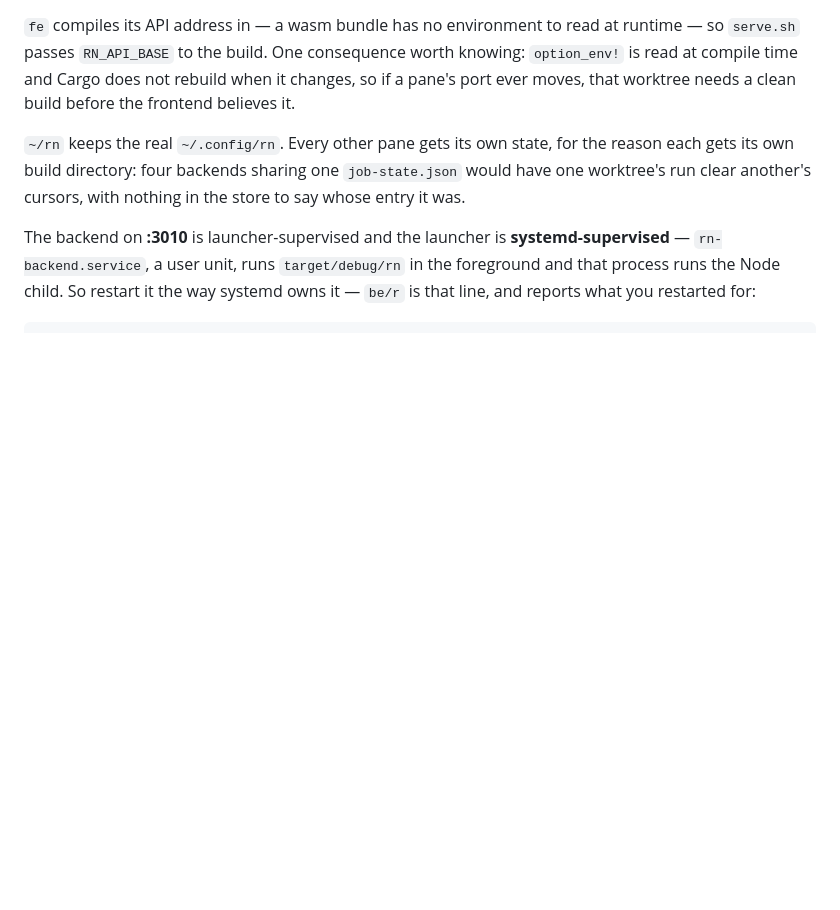
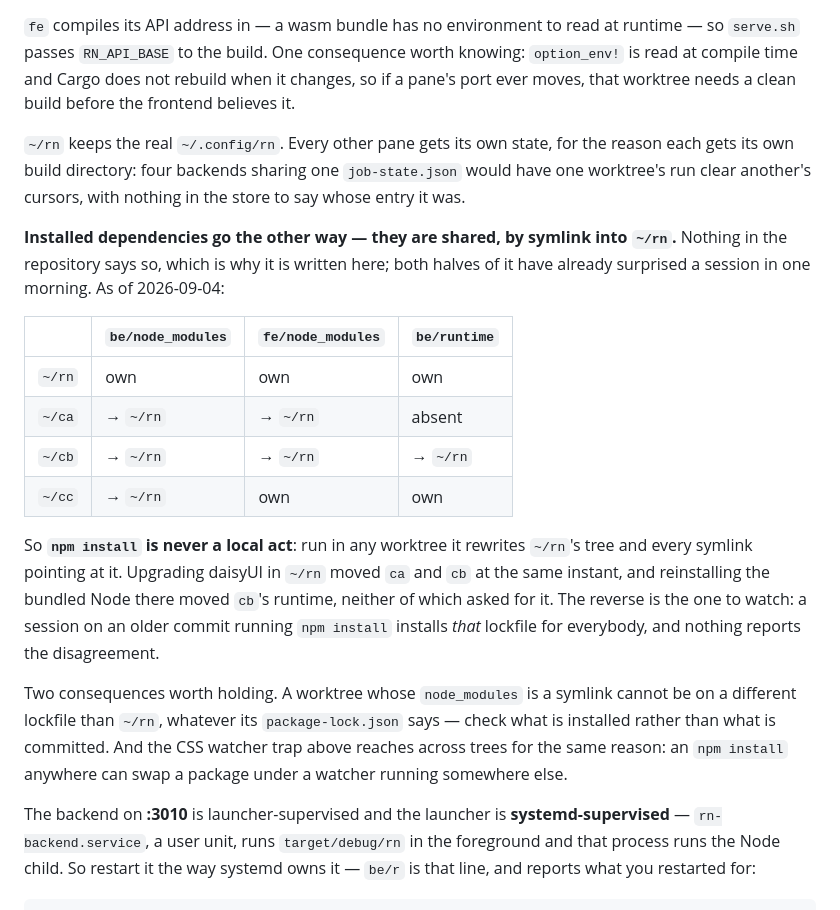
Before and after one commit to PieterdenEngelse/rn, a Markdown page: CLAUDE.md, the part around the change. Rendered like a GitHub page; blank space fills up the shorter version.

Commit message:
Say that node_modules is shared, so npm install is never a local act
State goes one way in this setup and installed dependencies go the other, and
only the first half was written down. Every worktree gets its own ~/.config/rn
so one pane's job run cannot clear another's cursors — that is documented and
reasoned. Meanwhile ca and cb symlink both node_modules trees into ~/rn, cc
symlinks be/node_modules, and cb symlinks be/runtime, none of which is mentioned
anywhere in the repository.

Both halves surprised this session inside one morning. Reinstalling the bundled
Node in ~/rn moved cb's runtime, which was noticed only because I went looking
for why cb's version had changed under a command I had not run there. Upgrading
daisyUI in ~/rn moved ca's and cb's at the same instant, which was noticed only
because their installed version already matched a lockfile they had just been
handed. Neither would have announced itself.

The reverse is the direction that can actually break something: a session on an
older commit running npm install installs that lockfile for every worktree, and
nothing reports the disagreement. Hence the check to prefer — what is installed,
not what is committed, because a symlinked node_modules cannot disagree with
~/rn whatever its own package-lock.json says.

It also joins up with the watcher note added just above: an npm install anywhere
can swap a package under a css:watch running somewhere else, which is exactly
how a tree three commits away ends up with a stylesheet that is the union of two
daisyUI versions.

Co-Authored-By: Claude Opus 5 (1M context) <noreply@anthropic.com>
Claude-Session: https://claude.ai/code/session_01KtZaEtUKt5HVAAbVZTMC6s

```diff
--- a/CLAUDE.md
+++ b/CLAUDE.md
@@ -512,6 +512,31 @@ the reason each gets its own build directory: four backends sharing one
 `job-state.json` would have one worktree's run clear another's cursors, with
 nothing in the store to say whose entry it was.
 
+**Installed dependencies go the other way — they are shared, by symlink into
+`~/rn`.** Nothing in the repository says so, which is why it is written here;
+both halves of it have already surprised a session in one morning. As of
+2026-09-04:
+
+| | `be/node_modules` | `fe/node_modules` | `be/runtime` |
+|---|---|---|---|
+| `~/rn` | own | own | own |
+| `~/ca` | → `~/rn` | → `~/rn` | absent |
+| `~/cb` | → `~/rn` | → `~/rn` | → `~/rn` |
+| `~/cc` | → `~/rn` | own | own |
+
+So **`npm install` is never a local act**: run in any worktree it rewrites
+`~/rn`'s tree and every symlink pointing at it. Upgrading daisyUI in `~/rn`
+moved `ca` and `cb` at the same instant, and reinstalling the bundled Node
+there moved `cb`'s runtime, neither of which asked for it. The reverse is the
+one to watch: a session on an older commit running `npm install` installs *that*
+lockfile for everybody, and nothing reports the disagreement.
+
+Two consequences worth holding. A worktree whose `node_modules` is a symlink
+cannot be on a different lockfile than `~/rn`, whatever its `package-lock.json`
+says — check what is installed rather than what is committed. And the CSS
+watcher trap above reaches across trees for the same reason: an `npm install`
+anywhere can swap a package under a watcher running somewhere else.
+
 The backend on **:3010** is launcher-supervised and the launcher is
 **systemd-supervised** — `rn-backend.service`, a user unit, runs
 `target/debug/rn` in the foreground and that process runs the Node child. So
```
